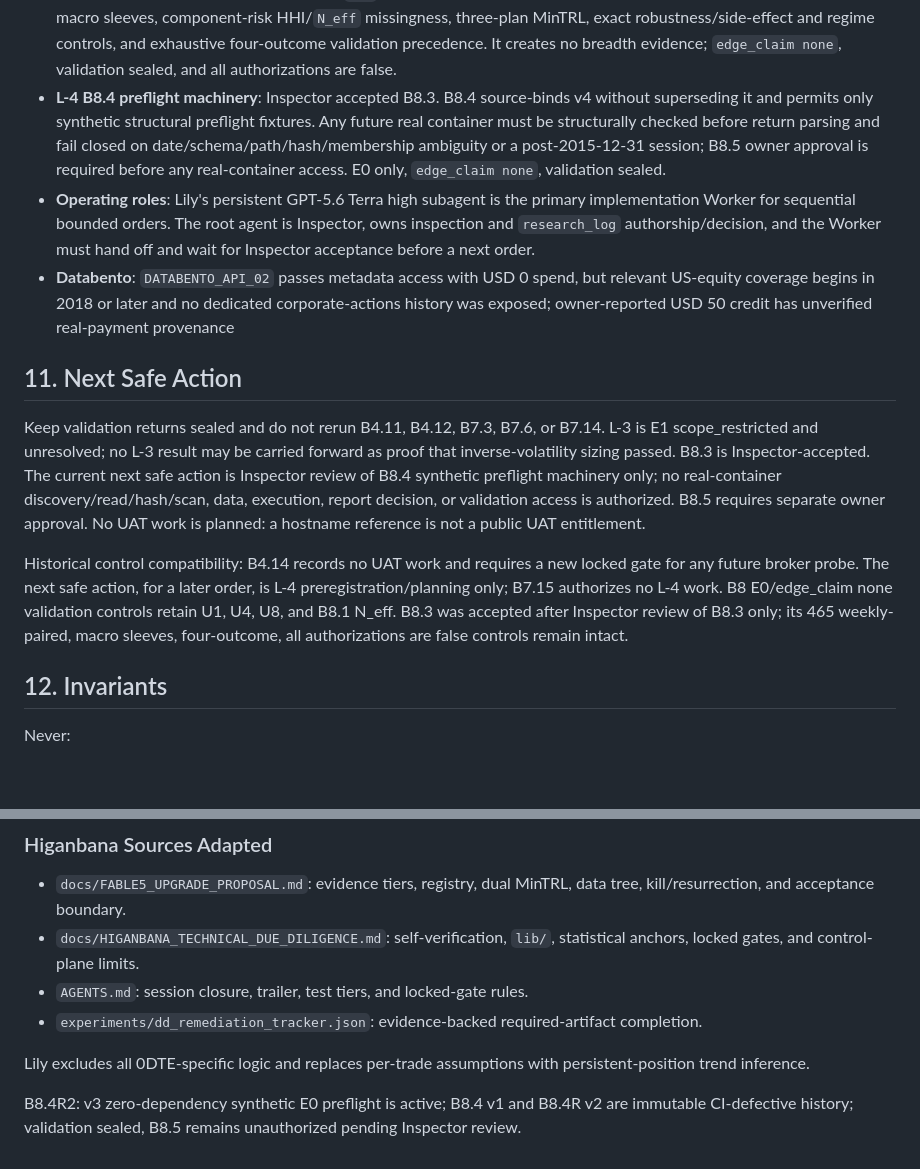
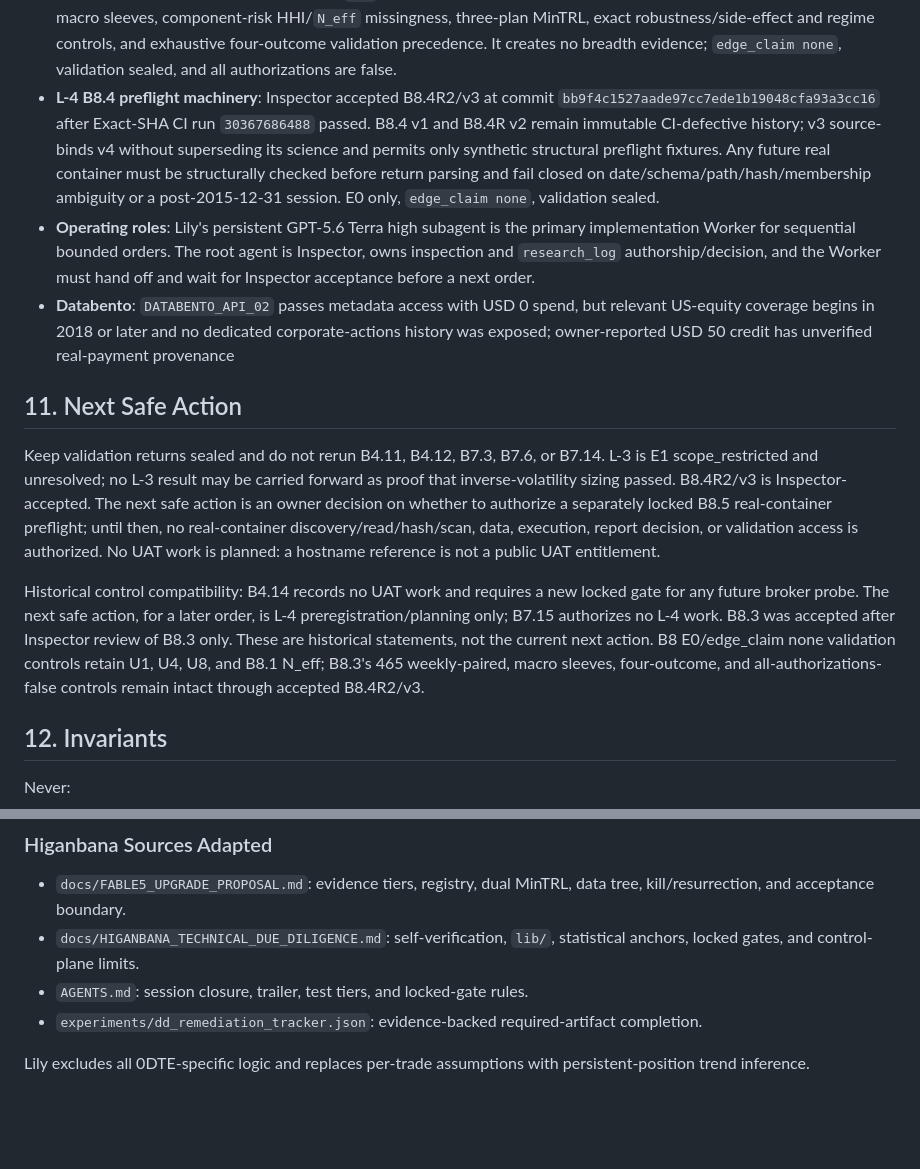
Before and after one commit to Tusgof/Yuehua-Lily, a Markdown page: PROJECT_BRAIN.md, 2 parts joined by grey strips. GitHub-like rendering; blank space fills up the shorter version.

```diff
--- a/PROJECT_BRAIN.md
+++ b/PROJECT_BRAIN.md
@@ -205,15 +205,15 @@ Past reports are reproduced by checking out their recorded commit hash. Do not c
 - **L-3 B7.14R7/v9 rejected; B7.14R8/v10 complete E0**: v9 failed Phase A. v10 commits snapshot-only predecessor/recovery proof at `d2a9001`, passed CI 30351502467, and closed at `cf0fa3d` with CI 30351716462. All fourteen authorizations are false; validation is sealed; L-3 remains E1 scope_restricted and unresolved, with no rerun or edge claim.
 - **L-3 B7.15 current-preregistration closure**: L-3 remains E1 scope_restricted and unresolved, not falsified or validated; no rerun is planned under the current preregistration; validation is sealed; edge_claim none; no L-3 result may be carried forward as proof that inverse-volatility sizing passed.
 - **L-4 B8/B8.1/B8.2/B8.3 preregistration**: B8.3 v4 supersedes prior gates without changing v1/v2/v3. The E0/no-data contract keeps U1 descriptive-only, fixes `u=q` (no volatility division), matched U4/U8, exact 465 weekly-paired capacity, macro sleeves, component-risk HHI/`N_eff` missingness, three-plan MinTRL, exact robustness/side-effect and regime controls, and exhaustive four-outcome validation precedence. It creates no breadth evidence; `edge_claim none`, validation sealed, and all authorizations are false.
-- **L-4 B8.4 preflight machinery**: Inspector accepted B8.3. B8.4 source-binds v4 without superseding it and permits only synthetic structural preflight fixtures. Any future real container must be structurally checked before return parsing and fail closed on date/schema/path/hash/membership ambiguity or a post-2015-12-31 session; B8.5 owner approval is required before any real-container access. E0 only, `edge_claim none`, validation sealed.
+- **L-4 B8.4 preflight machinery**: Inspector accepted B8.4R2/v3 at commit `bb9f4c1527aade97cc7ede1b19048cfa93a3cc16` after Exact-SHA CI run `30367686488` passed. B8.4 v1 and B8.4R v2 remain immutable CI-defective history; v3 source-binds v4 without superseding its science and permits only synthetic structural preflight fixtures. Any future real container must be structurally checked before return parsing and fail closed on date/schema/path/hash/membership ambiguity or a post-2015-12-31 session. E0 only, `edge_claim none`, validation sealed.
 - **Operating roles**: Lily's persistent GPT-5.6 Terra high subagent is the primary implementation Worker for sequential bounded orders. The root agent is Inspector, owns inspection and `research_log` authorship/decision, and the Worker must hand off and wait for Inspector acceptance before a next order.
 - **Databento**: `DATABENTO_API_02` passes metadata access with USD 0 spend, but relevant US-equity coverage begins in 2018 or later and no dedicated corporate-actions history was exposed; owner-reported USD 50 credit has unverified real-payment provenance
 
 ## 11. Next Safe Action
 
-Keep validation returns sealed and do not rerun B4.11, B4.12, B7.3, B7.6, or B7.14. L-3 is E1 scope_restricted and unresolved; no L-3 result may be carried forward as proof that inverse-volatility sizing passed. B8.3 is Inspector-accepted. The current next safe action is Inspector review of B8.4 synthetic preflight machinery only; no real-container discovery/read/hash/scan, data, execution, report decision, or validation access is authorized. B8.5 requires separate owner approval. No UAT work is planned: a hostname reference is not a public UAT entitlement.
+Keep validation returns sealed and do not rerun B4.11, B4.12, B7.3, B7.6, or B7.14. L-3 is E1 scope_restricted and unresolved; no L-3 result may be carried forward as proof that inverse-volatility sizing passed. B8.4R2/v3 is Inspector-accepted. The next safe action is an owner decision on whether to authorize a separately locked B8.5 real-container preflight; until then, no real-container discovery/read/hash/scan, data, execution, report decision, or validation access is authorized. No UAT work is planned: a hostname reference is not a public UAT entitlement.
 
-Historical control compatibility: B4.14 records no UAT work and requires a new locked gate for any future broker probe. The next safe action, for a later order, is L-4 preregistration/planning only; B7.15 authorizes no L-4 work. B8 E0/edge_claim none validation controls retain U1, U4, U8, and B8.1 N_eff. B8.3 was accepted after Inspector review of B8.3 only; its 465 weekly-paired, macro sleeves, four-outcome, all authorizations are false controls remain intact.
+Historical control compatibility: B4.14 records no UAT work and requires a new locked gate for any future broker probe. The next safe action, for a later order, is L-4 preregistration/planning only; B7.15 authorizes no L-4 work. B8.3 was accepted after Inspector review of B8.3 only. These are historical statements, not the current next action. B8 E0/edge_claim none validation controls retain U1, U4, U8, and B8.1 N_eff; B8.3's 465 weekly-paired, macro sleeves, four-outcome, and all-authorizations-false controls remain intact through accepted B8.4R2/v3.
 
 ## 12. Invariants
 
@@ -252,5 +252,3 @@ Always:
 - `experiments/dd_remediation_tracker.json`: evidence-backed required-artifact completion.
 
 Lily excludes all 0DTE-specific logic and replaces per-trade assumptions with persistent-position trend inference.
-
-B8.4R2: v3 zero-dependency synthetic E0 preflight is active; B8.4 v1 and B8.4R v2 are immutable CI-defective history; validation sealed, B8.5 remains unauthorized pending Inspector review.
```
Also changed, not shown: other parts of PROJECT_BRAIN.md (+1 -1 lines), IMPLEMENT_PLAN.md (+2 -4 lines).
